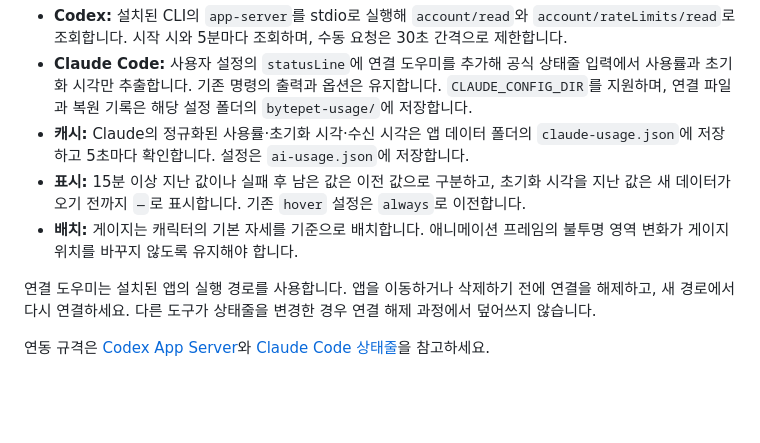
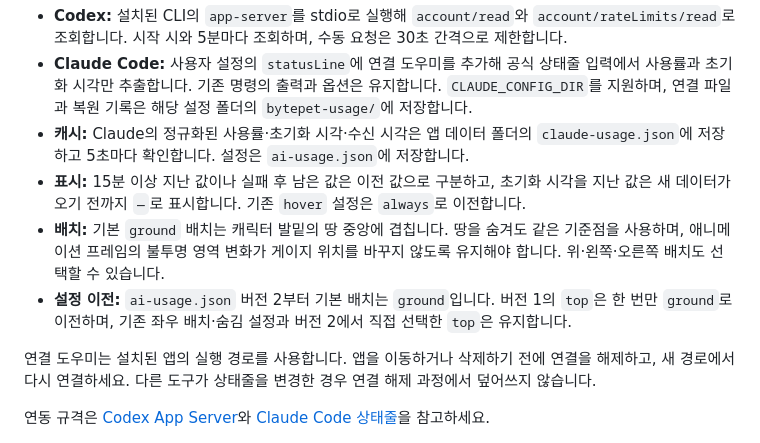
Before and after one commit to Sidepond/BytePet, a Markdown page: docs/development.md, the part around the change. GitHub-like rendering; blank space fills up the shorter version.

```diff
--- a/docs/development.md
+++ b/docs/development.md
@@ -94,7 +94,8 @@ npm run sync:characters
 - **Claude Code:** 사용자 설정의 `statusLine`에 연결 도우미를 추가해 공식 상태줄 입력에서 사용률과 초기화 시각만 추출합니다. 기존 명령의 출력과 옵션은 유지합니다. `CLAUDE_CONFIG_DIR`를 지원하며, 연결 파일과 복원 기록은 해당 설정 폴더의 `bytepet-usage/`에 저장합니다.
 - **캐시:** Claude의 정규화된 사용률·초기화 시각·수신 시각은 앱 데이터 폴더의 `claude-usage.json`에 저장하고 5초마다 확인합니다. 설정은 `ai-usage.json`에 저장합니다.
 - **표시:** 15분 이상 지난 값이나 실패 후 남은 값은 이전 값으로 구분하고, 초기화 시각을 지난 값은 새 데이터가 오기 전까지 `—`로 표시합니다. 기존 `hover` 설정은 `always`로 이전합니다.
-- **배치:** 게이지는 캐릭터의 기본 자세를 기준으로 배치합니다. 애니메이션 프레임의 불투명 영역 변화가 게이지 위치를 바꾸지 않도록 유지해야 합니다.
+- **배치:** 기본 `ground` 배치는 캐릭터 발밑의 땅 중앙에 겹칩니다. 땅을 숨겨도 같은 기준점을 사용하며, 애니메이션 프레임의 불투명 영역 변화가 게이지 위치를 바꾸지 않도록 유지해야 합니다. 위·왼쪽·오른쪽 배치도 선택할 수 있습니다.
+- **설정 이전:** `ai-usage.json` 버전 2부터 기본 배치는 `ground`입니다. 버전 1의 `top`은 한 번만 `ground`로 이전하며, 기존 좌우 배치·숨김 설정과 버전 2에서 직접 선택한 `top`은 유지합니다.
 
 연결 도우미는 설치된 앱의 실행 경로를 사용합니다. 앱을 이동하거나 삭제하기 전에 연결을 해제하고, 새 경로에서 다시 연결하세요. 다른 도구가 상태줄을 변경한 경우 연결 해제 과정에서 덮어쓰지 않습니다.
 
```
Also changed, not shown: README.md (+6 -6 lines), docs/images/ai-usage-gauge.png, docs/images/hero.png, 8 other files.
